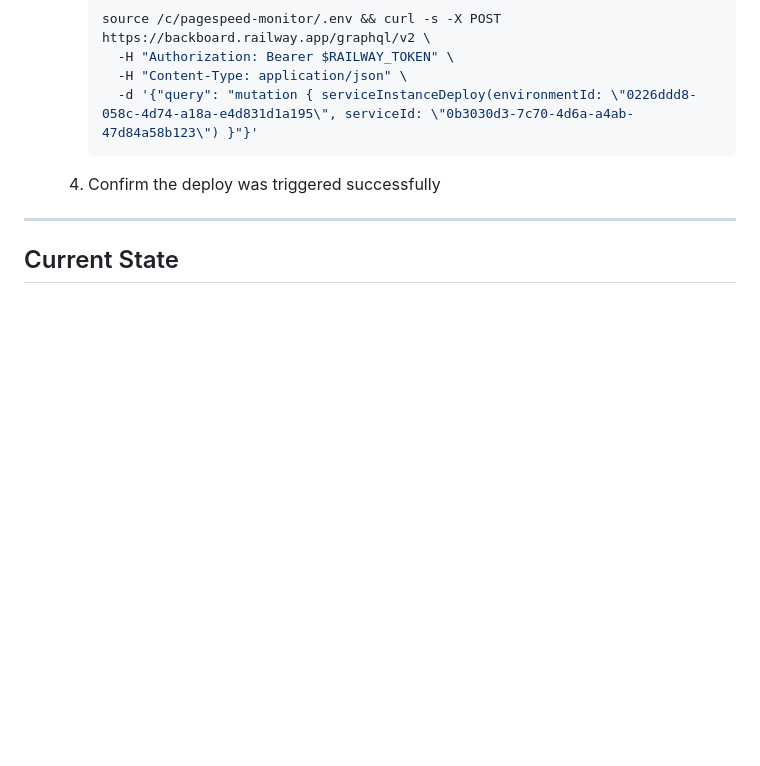
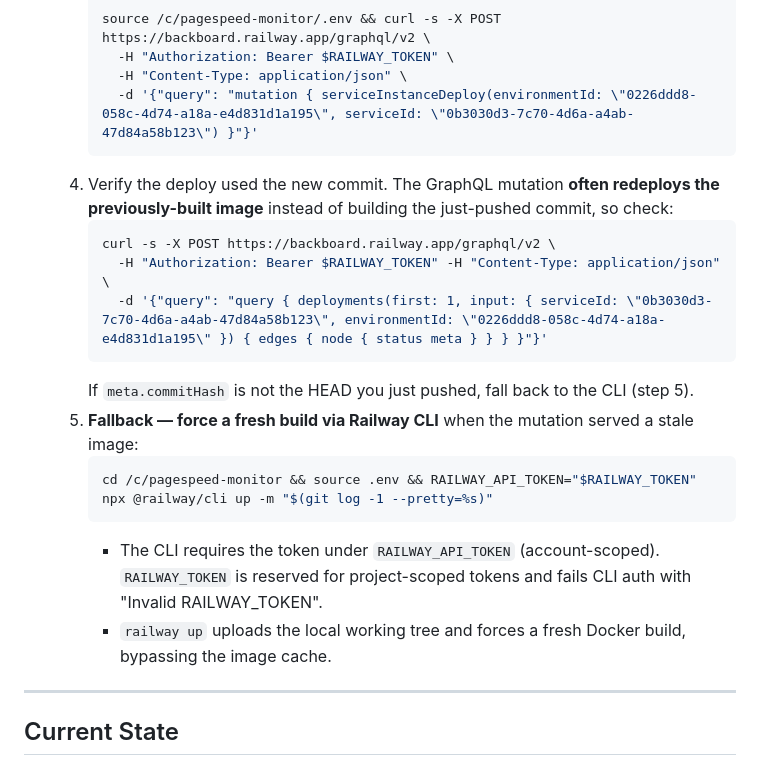
Before and after one commit to vorakas/pagespeed, a Markdown page: CLAUDE.md, the part around the change. Drawn GitHub-style; blank space fills up the shorter version.

Commit message:
Document Railway deploy fallback for stale-image mutations
The GraphQL serviceInstanceDeploy mutation often redeploys the
previously-built image rather than the just-pushed commit. Document
the verification query and the CLI fallback, and note the CLI
requires the token under RAILWAY_API_TOKEN (not RAILWAY_TOKEN).

Co-Authored-By: Claude Opus 4.7 (1M context) <noreply@anthropic.com>

````diff
--- a/CLAUDE.md
+++ b/CLAUDE.md
@@ -480,7 +480,19 @@ The legacy Flask/template frontend (`templates/`, `static/`) is archived at `/le
        -H "Content-Type: application/json" \
        -d '{"query": "mutation { serviceInstanceDeploy(environmentId: \"0226ddd8-058c-4d74-a18a-e4d831d1a195\", serviceId: \"0b3030d3-7c70-4d6a-a4ab-47d84a58b123\") }"}'
      ```
-  4. Confirm the deploy was triggered successfully
+  4. Verify the deploy used the new commit. The GraphQL mutation **often redeploys the previously-built image** instead of building the just-pushed commit, so check:
+     ```bash
+     curl -s -X POST https://backboard.railway.app/graphql/v2 \
+       -H "Authorization: Bearer $RAILWAY_TOKEN" -H "Content-Type: application/json" \
+       -d '{"query": "query { deployments(first: 1, input: { serviceId: \"0b3030d3-7c70-4d6a-a4ab-47d84a58b123\", environmentId: \"0226ddd8-058c-4d74-a18a-e4d831d1a195\" }) { edges { node { status meta } } } }"}'
+     ```
+     If `meta.commitHash` is not the HEAD you just pushed, fall back to the CLI (step 5).
+  5. **Fallback — force a fresh build via Railway CLI** when the mutation served a stale image:
+     ```bash
+     cd /c/pagespeed-monitor && source .env && RAILWAY_API_TOKEN="$RAILWAY_TOKEN" npx @railway/cli up -m "$(git log -1 --pretty=%s)"
+     ```
+     - The CLI requires the token under `RAILWAY_API_TOKEN` (account-scoped). `RAILWAY_TOKEN` is reserved for project-scoped tokens and fails CLI auth with "Invalid RAILWAY_TOKEN".
+     - `railway up` uploads the local working tree and forces a fresh Docker build, bypassing the image cache.
 
 ---
 
````
